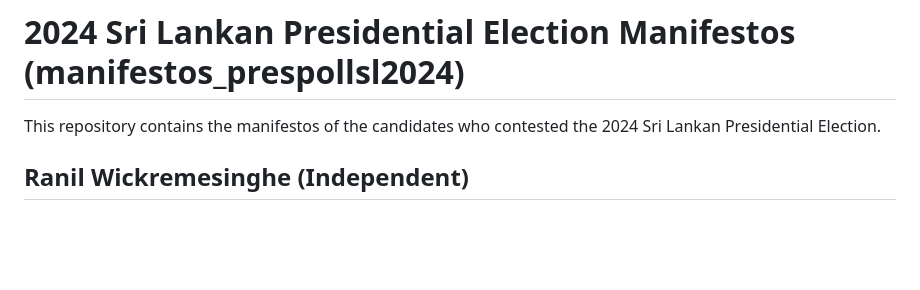
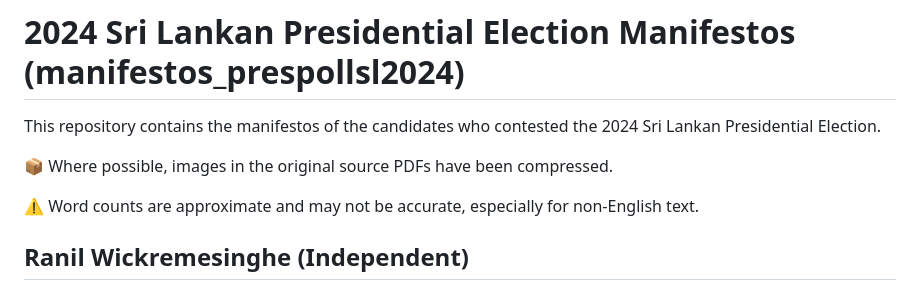
Before and after one commit to nuuuwan/manifestos_prespollsl2024, a Markdown page: README.md, the part around the change. Rendered like a GitHub page; blank space fills up the shorter version.

```diff
--- a/README.md
+++ b/README.md
@@ -1,6 +1,10 @@
 # 2024 Sri Lankan Presidential Election Manifestos (manifestos_prespollsl2024)
 
 This repository contains the manifestos of the candidates who contested the 2024 Sri Lankan Presidential Election.
+
+📦 Where possible, images in the original source PDFs have been compressed.
+
+⚠️ Word counts are approximate and may not be accurate, especially for non-English text.
 
 ## Ranil Wickremesinghe (Independent)
 
```
